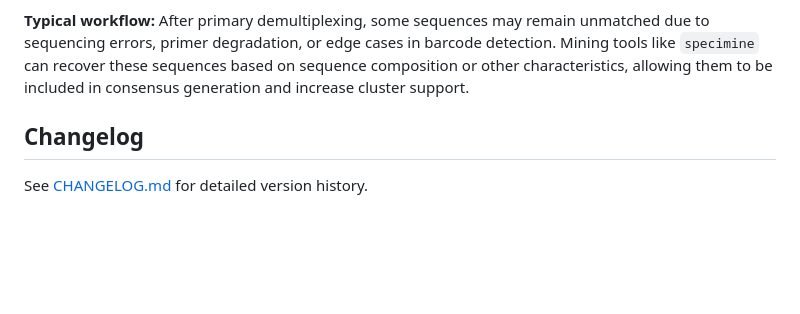
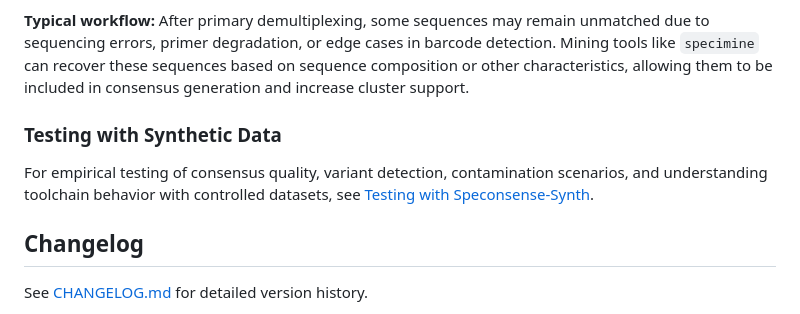
Before and after one commit to joshuaowalker/speconsense, a Markdown page: README.md, the part around the change. Rendered like a GitHub page; blank space fills up the shorter version.

Commit message:
Add reference to synthetic testing guide

```diff
--- a/README.md
+++ b/README.md
@@ -883,6 +883,10 @@ speconsense results/full/specimen_name.fastq --augment-input recovered.fastq
 **Typical workflow:**
 After primary demultiplexing, some sequences may remain unmatched due to sequencing errors, primer degradation, or edge cases in barcode detection. Mining tools like `specimine` can recover these sequences based on sequence composition or other characteristics, allowing them to be included in consensus generation and increase cluster support.
 
+### Testing with Synthetic Data
+
+For empirical testing of consensus quality, variant detection, contamination scenarios, and understanding toolchain behavior with controlled datasets, see [Testing with Speconsense-Synth](docs/synthetic-testing.md).
+
 ## Changelog
 
 See [CHANGELOG.md](CHANGELOG.md) for detailed version history.
```
